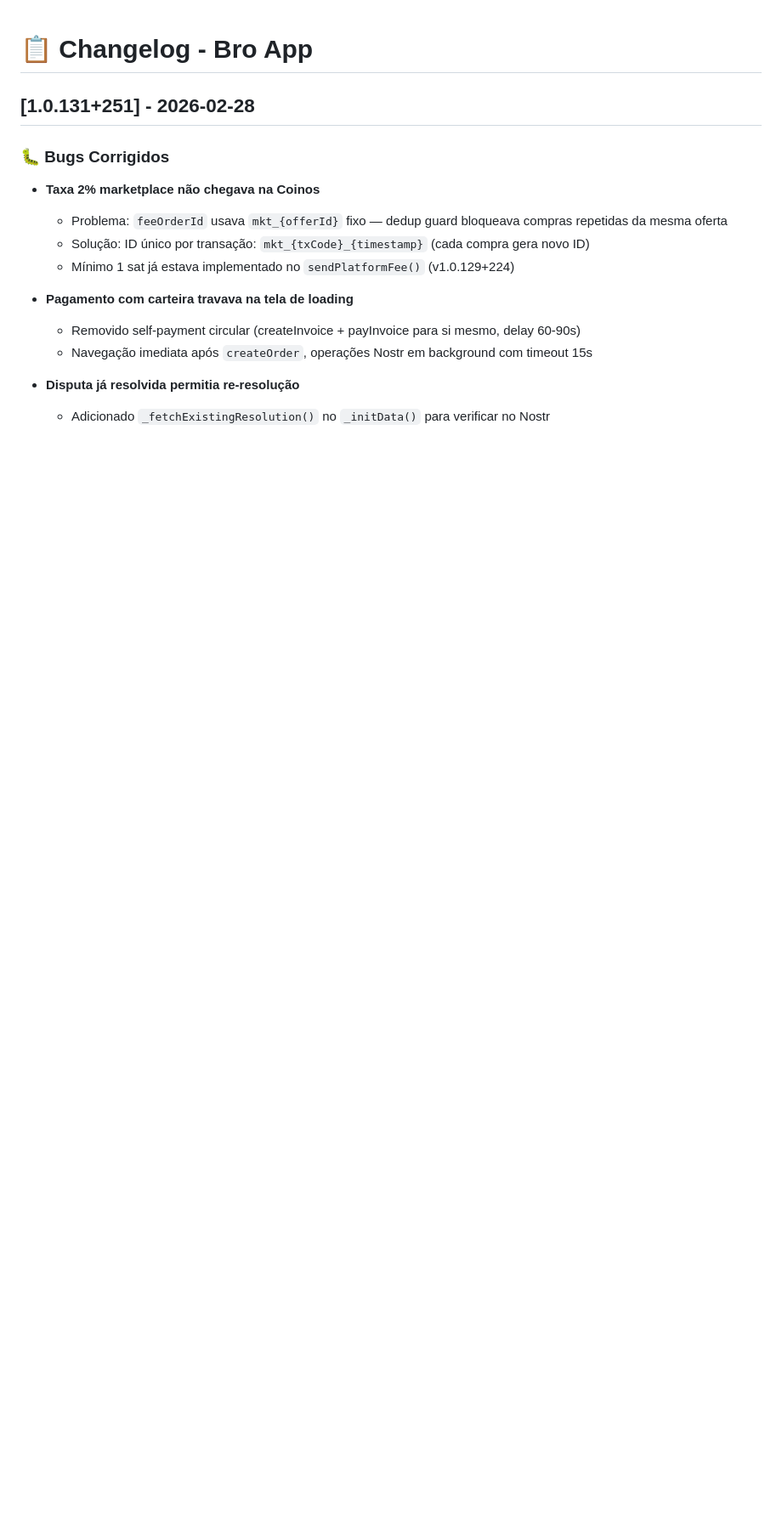
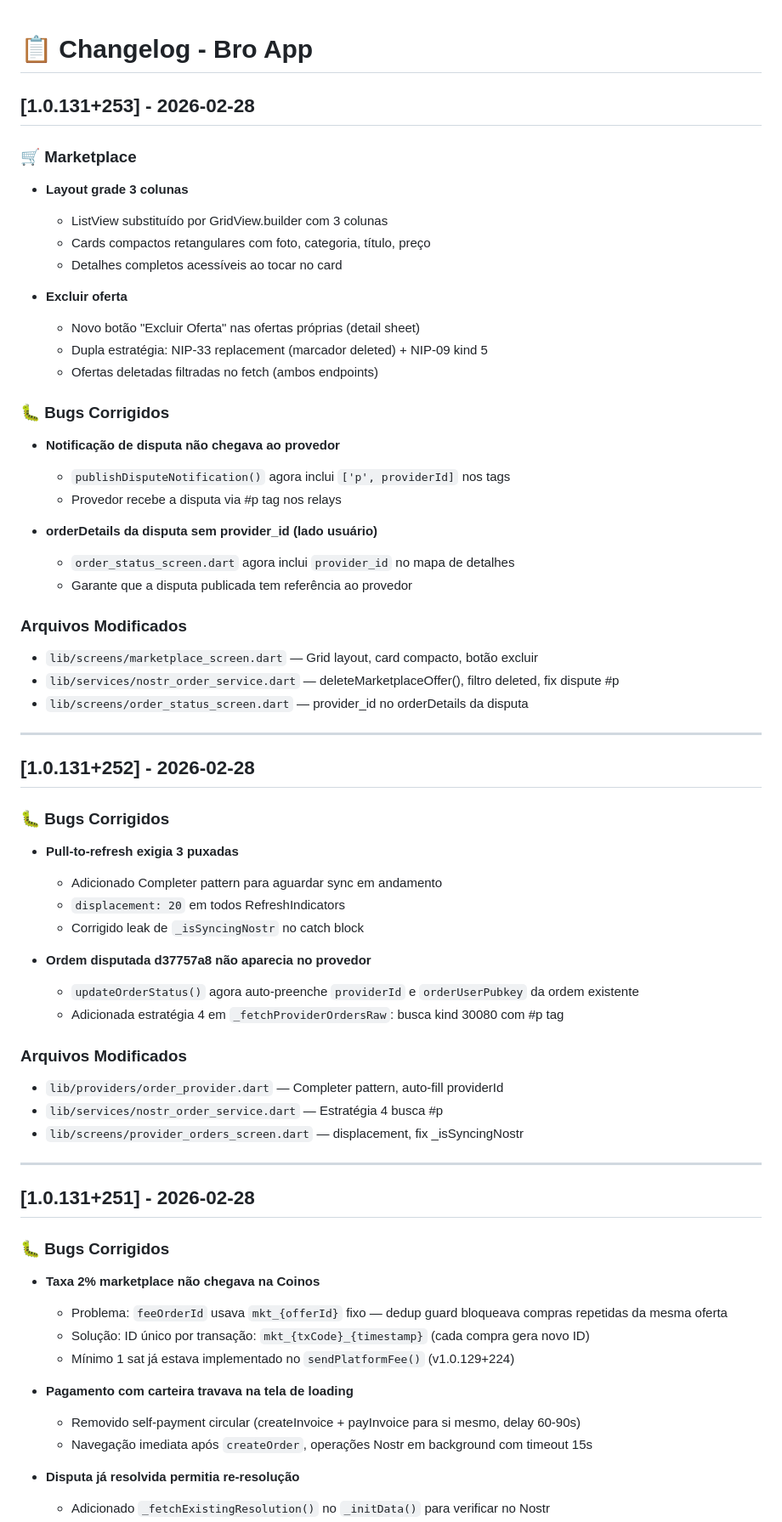
Before and after one commit to Quizzicarol/bro-releases, a Markdown page: DOCS_BUGS_CORRECOES/CHANGELOG.md, the part around the change. Shown at 85% size. GitHub-like rendering; blank space fills up the shorter version.

Commit message:
docs: changelog v252 e v253

```diff
--- a/DOCS_BUGS_CORRECOES/CHANGELOG.md
+++ b/DOCS_BUGS_CORRECOES/CHANGELOG.md
@@ -1,4 +1,55 @@
 # 📋 Changelog - Bro App
+
+## [1.0.131+253] - 2026-02-28
+
+### 🛒 Marketplace
+
+- **Layout grade 3 colunas**
+  - ListView substituído por GridView.builder com 3 colunas
+  - Cards compactos retangulares com foto, categoria, título, preço
+  - Detalhes completos acessíveis ao tocar no card
+
+- **Excluir oferta**
+  - Novo botão "Excluir Oferta" nas ofertas próprias (detail sheet)
+  - Dupla estratégia: NIP-33 replacement (marcador deleted) + NIP-09 kind 5
+  - Ofertas deletadas filtradas no fetch (ambos endpoints)
+
+### 🐛 Bugs Corrigidos
+
+- **Notificação de disputa não chegava ao provedor**
+  - `publishDisputeNotification()` agora inclui `['p', providerId]` nos tags
+  - Provedor recebe a disputa via #p tag nos relays
+
+- **orderDetails da disputa sem provider_id (lado usuário)**
+  - `order_status_screen.dart` agora inclui `provider_id` no mapa de detalhes
+  - Garante que a disputa publicada tem referência ao provedor
+
+### Arquivos Modificados
+- `lib/screens/marketplace_screen.dart` — Grid layout, card compacto, botão excluir
+- `lib/services/nostr_order_service.dart` — deleteMarketplaceOffer(), filtro deleted, fix dispute #p
+- `lib/screens/order_status_screen.dart` — provider_id no orderDetails da disputa
+
+---
+
+## [1.0.131+252] - 2026-02-28
+
+### 🐛 Bugs Corrigidos
+
+- **Pull-to-refresh exigia 3 puxadas**
+  - Adicionado Completer pattern para aguardar sync em andamento
+  - `displacement: 20` em todos RefreshIndicators
+  - Corrigido leak de `_isSyncingNostr` no catch block
+
+- **Ordem disputada d37757a8 não aparecia no provedor**
+  - `updateOrderStatus()` agora auto-preenche `providerId` e `orderUserPubkey` da ordem existente
+  - Adicionada estratégia 4 em `_fetchProviderOrdersRaw`: busca kind 30080 com #p tag
+
+### Arquivos Modificados
+- `lib/providers/order_provider.dart` — Completer pattern, auto-fill providerId
+- `lib/services/nostr_order_service.dart` — Estratégia 4 busca #p
+- `lib/screens/provider_orders_screen.dart` — displacement, fix _isSyncingNostr
+
+---
 
 ## [1.0.131+251] - 2026-02-28
 
```
